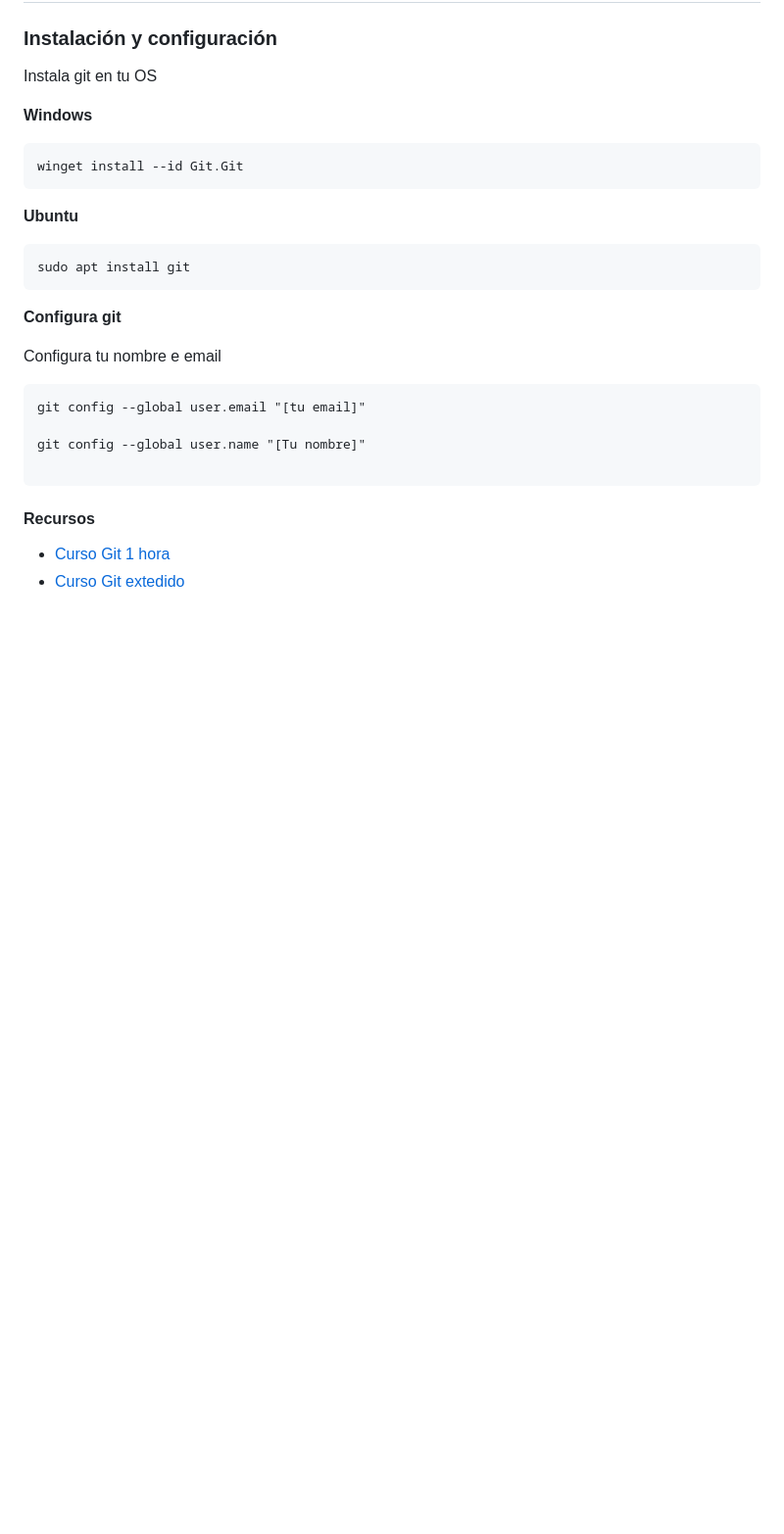
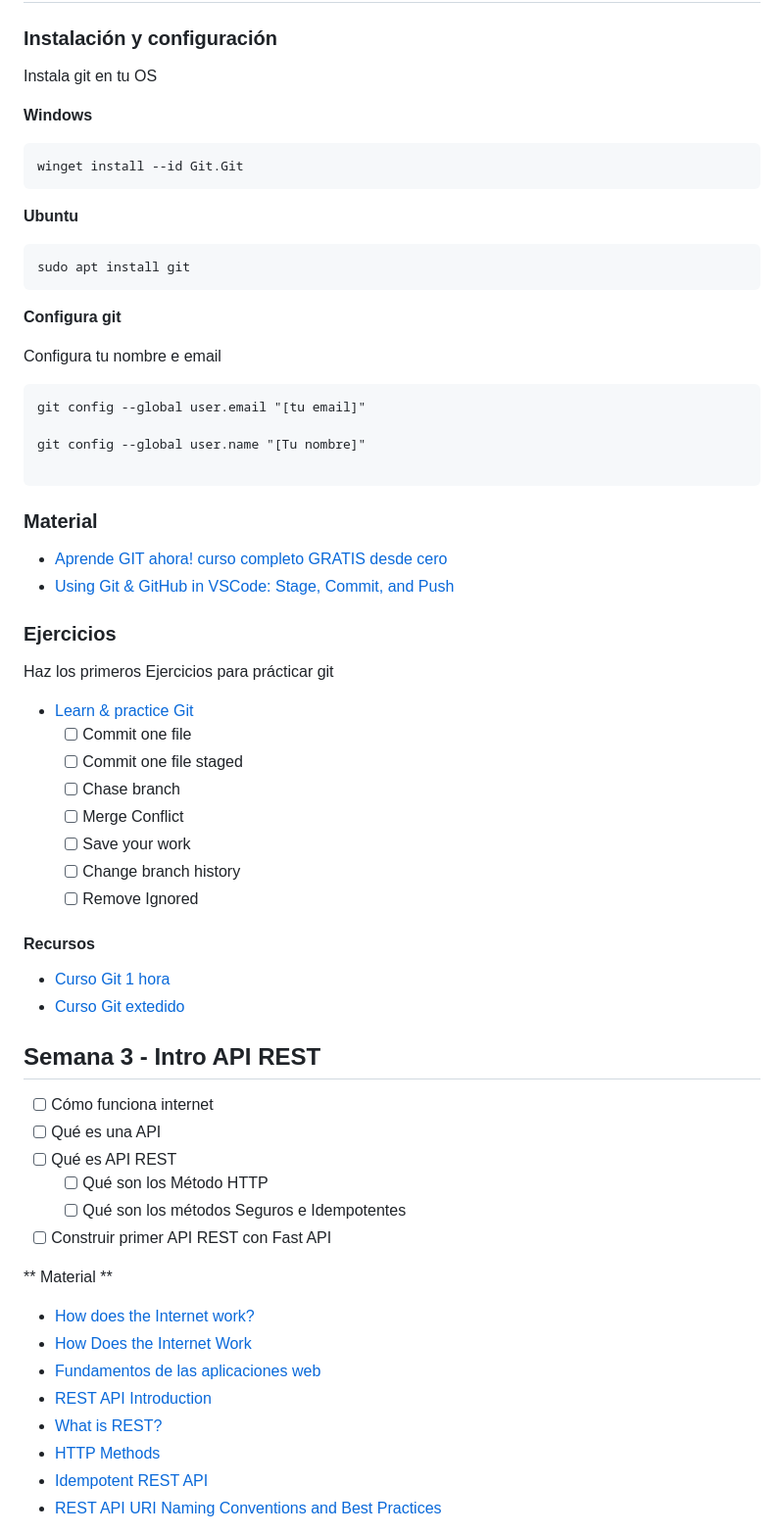
Before and after one commit to CreAI-mx/internship-training, a Markdown page: README.md, the part around the change printed below. Shown: that part at 98% size. Drawn GitHub-style; blank space fills up the shorter version.

````diff
--- a/README.md
+++ b/README.md
@@ -143,7 +143,6 @@ winget install --id Git.Git
 sudo apt install git
 ```
 
-
 **Configura git**
 
 Configura tu nombre e email
@@ -155,6 +154,44 @@ git config --global user.name "[Tu nombre]"
 
 ```
 
+### Material
+
+- [Aprende GIT ahora! curso completo GRATIS desde cero](https://www.youtube.com/watch?v=VdGzPZ31ts8)
+- [Using Git & GitHub in VSCode: Stage, Commit, and Push](https://www.youtube.com/watch?v=z5jZ9lrSpqk)
+
+### Ejercicios
+
+Haz los primeros Ejercicios para prácticar git
+
+- [Learn & practice Git](https://gitexercises.fracz.com/)
+  - [ ] Commit one file
+  - [ ] Commit one file staged
+  - [ ] Chase branch
+  - [ ] Merge Conflict
+  - [ ] Save your work
+  - [ ] Change branch history
+  - [ ] Remove Ignored
+
 #### Recursos
 - [Curso Git 1 hora](https://youtu.be/VdGzPZ31ts8)
 - [Curso Git extedido](https://youtu.be/3GymExBkKjE)
+
+## Semana 3 - Intro API REST
+
+- [ ] Cómo funciona internet
+- [ ] Qué es una API
+- [ ] Qué es API REST
+  - [ ] Qué son los Método HTTP
+  - [ ] Qué son los métodos Seguros e Idempotentes
+- [ ] Construir primer API REST con Fast API
+
+** Material **
+- [How does the Internet work?](https://www.cloudflare.com/learning/network-layer/how-does-the-internet-work/)
+- [How Does the Internet Work](https://www.geeksforgeeks.org/how-does-the-internet-work/)
+- [Fundamentos de las aplicaciones web](https://fullstackopen.com/es/part0/fundamentos_de_las_aplicaciones_web)
+- [REST API Introduction](https://www.geeksforgeeks.org/rest-api-introduction/)
+- [What is REST?](https://restfulapi.net/what-is-an-api/)
+- [HTTP Methods](https://restfulapi.net/http-methods/)
+- [Idempotent REST API](https://restfulapi.net/idempotent-rest-apis/)
+- [REST API URI Naming Conventions and Best Practices](https://restfulapi.net/resource-naming/)
+
````
Also changed, not shown: other parts of README.md (+3 -0 lines).
